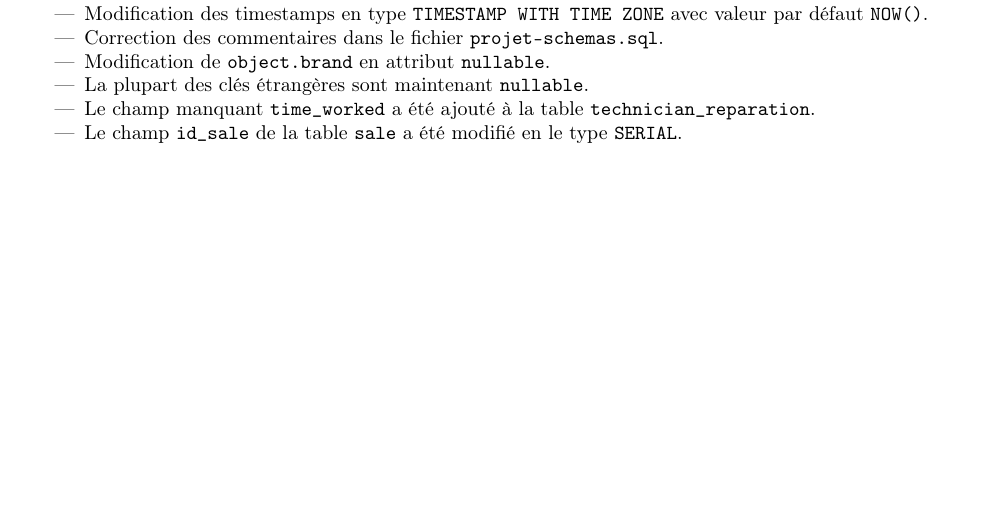
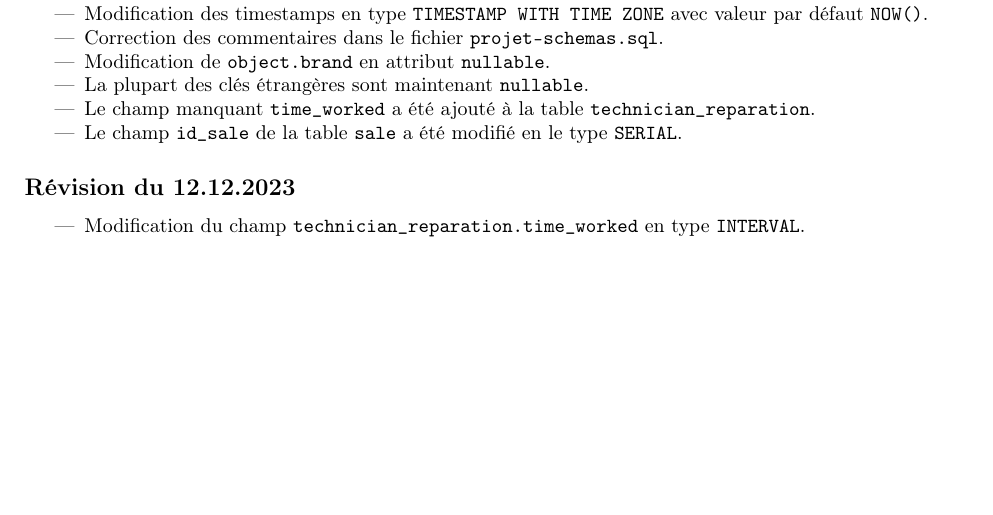
Before and after one commit to a-mango/BDR23-projet, a LaTeX document (doc/modele-relationnel.tex): part of page 3 of 3, cut so that both start at the same text. Compiled offline with pdfLaTeX.

Commit message:
fix: modify technician_reparation.time_worked to type INTERVAL

```diff
--- a/doc/modele-relationnel.tex
+++ b/doc/modele-relationnel.tex
@@ -131,4 +131,9 @@
     \item Le champ \ttt{id\_sale} de la table \ttt{sale} a été modifié en le type \ttt{SERIAL}.
 \end{itemize}
 
+\subsection*{Révision du 12.12.2023}
+\begin{itemize}
+    \item Modification du champ \ttt{technician\_reparation.time\_worked} en type \ttt{INTERVAL}.
+\end{itemize}
+
 \end{document}
```
Also changed, not shown: 1 other file.
